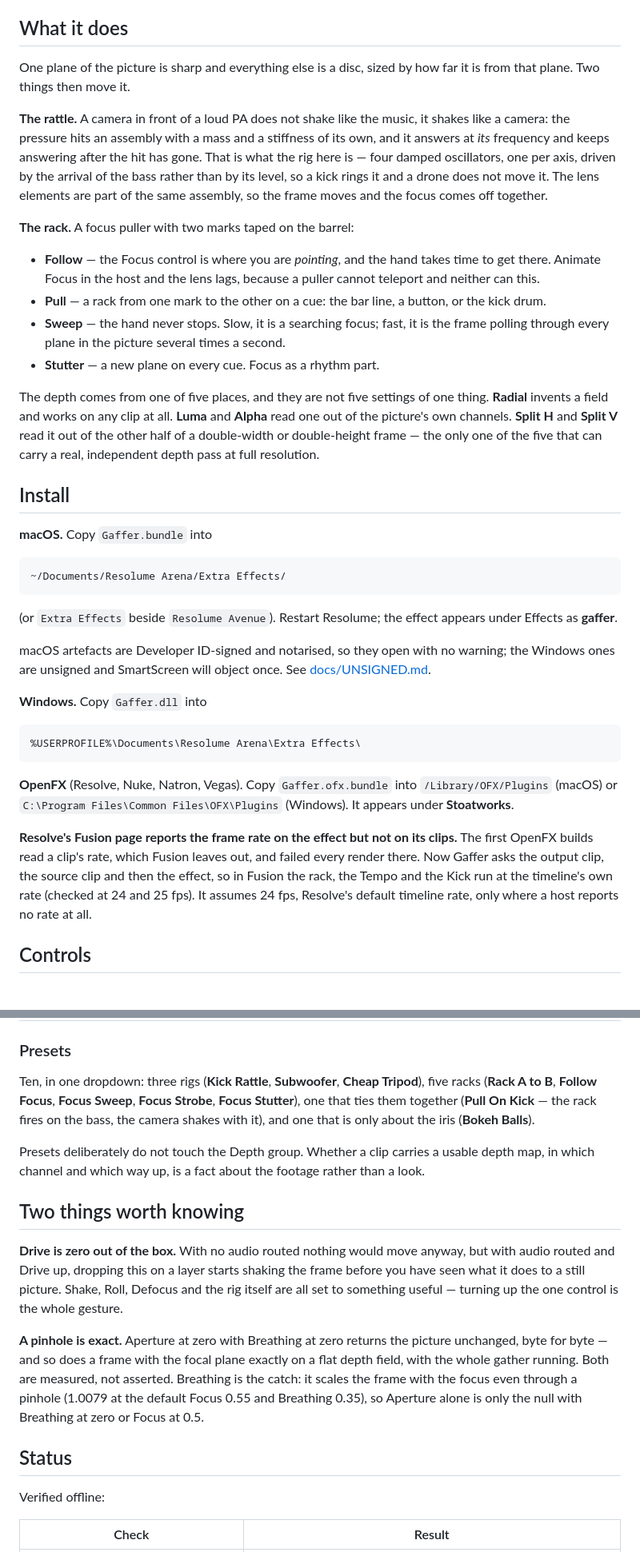
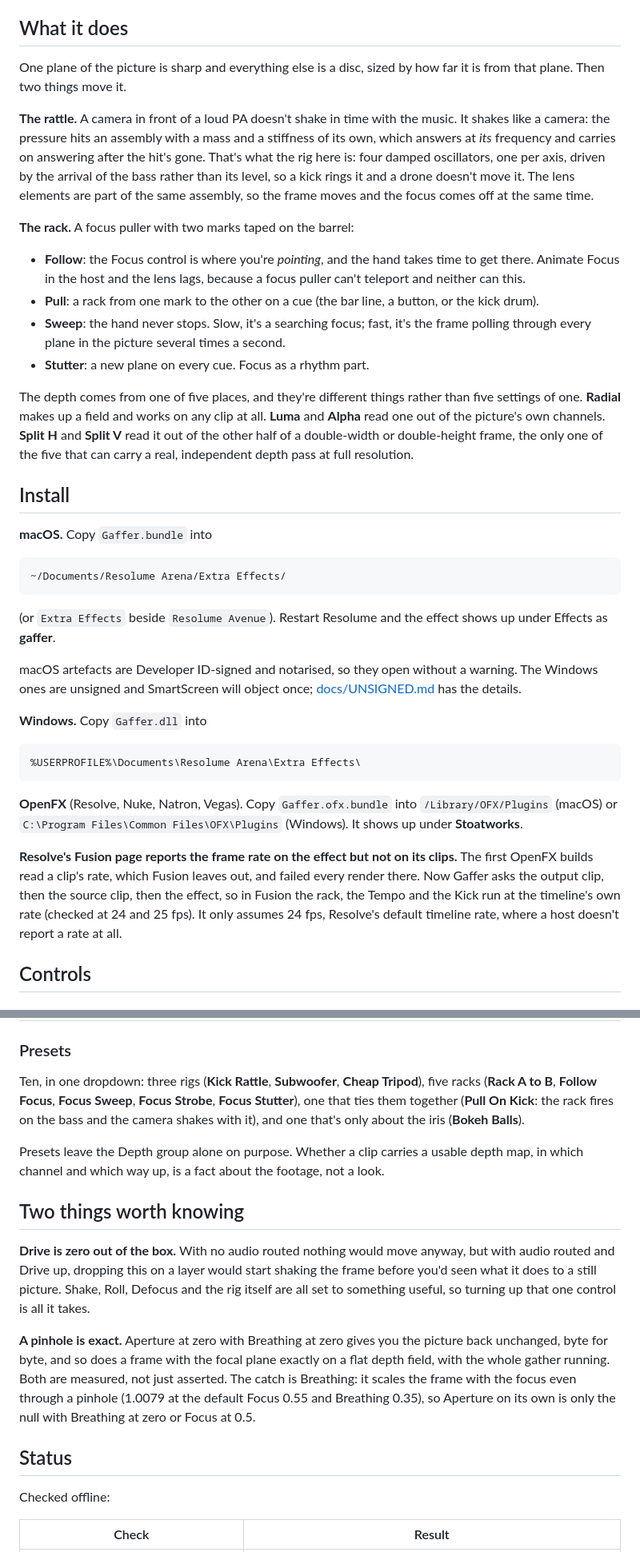
Before and after one commit to stoatworks-labs/gaffer, a Markdown page: README.md, 2 parts joined by grey strips. Shown at 80% size. Rendered like a GitHub page.

Commit message:
README: the prose in Allan's voice
Rewritten to stoatworks-backend/docs/VOICE.md: first person, contractions,
British and a bit dry. The AI disclosure, the status claims, the tables, the
generated blocks and the commands are unchanged.

Co-Authored-By: Claude Opus 5.5 <noreply@anthropic.com>

````diff
--- a/README.md
+++ b/README.md
@@ -71,34 +68,32 @@ macOS builds are signed and notarised and open normally. The Windows builds are
 
 ## What it does
 
-One plane of the picture is sharp and everything else is a disc, sized by how
-far it is from that plane. Two things then move it.
+One plane of the picture is sharp and everything else is a disc, sized by how far it is
+from that plane. Then two things move it.
 
-**The rattle.** A camera in front of a loud PA does not shake like the music, it
-shakes like a camera: the pressure hits an assembly with a mass and a stiffness
-of its own, and it answers at *its* frequency and keeps answering after the hit
-has gone. That is what the rig here is — four damped oscillators, one per axis,
-driven by the arrival of the bass rather than by its level, so a kick rings it
-and a drone does not move it. The lens elements are part of the same assembly,
-so the frame moves and the focus comes off together.
+**The rattle.** A camera in front of a loud PA doesn't shake in time with the music. It
+shakes like a camera: the pressure hits an assembly with a mass and a stiffness of its own,
+which answers at *its* frequency and carries on answering after the hit's gone. That's what
+the rig here is: four damped oscillators, one per axis, driven by the arrival of the bass
+rather than its level, so a kick rings it and a drone doesn't move it. The lens elements are
+part of the same assembly, so the frame moves and the focus comes off at the same time.
 
 **The rack.** A focus puller with two marks taped on the barrel:
 
-- **Follow** — the Focus control is where you are *pointing*, and the hand takes
-  time to get there. Animate Focus in the host and the lens lags, because a
-  puller cannot teleport and neither can this.
-- **Pull** — a rack from one mark to the other on a cue: the bar line, a button,
-  or the kick drum.
-- **Sweep** — the hand never stops. Slow, it is a searching focus; fast, it is
-  the frame polling through every plane in the picture several times a second.
-- **Stutter** — a new plane on every cue. Focus as a rhythm part.
+- **Follow**: the Focus control is where you're *pointing*, and the hand takes time to get
+  there. Animate Focus in the host and the lens lags, because a focus puller can't teleport
+  and neither can this.
+- **Pull**: a rack from one mark to the other on a cue (the bar line, a button, or the kick
+  drum).
+- **Sweep**: the hand never stops. Slow, it's a searching focus; fast, it's the frame polling
+  through every plane in the picture several times a second.
+- **Stutter**: a new plane on every cue. Focus as a rhythm part.
 
-The depth comes from one of five places, and they are not five settings of one
-thing. **Radial** invents a field and works on any clip at all. **Luma** and
-**Alpha** read one out of the picture's own channels. **Split H** and **Split V**
-read it out of the other half of a double-width or double-height frame — the
-only one of the five that can carry a real, independent depth pass at full
-resolution.
+The depth comes from one of five places, and they're different things rather than five
+settings of one. **Radial** makes up a field and works on any clip at all. **Luma** and
+**Alpha** read one out of the picture's own channels. **Split H** and **Split V** read it out
+of the other half of a double-width or double-height frame, the only one of the five that can
+carry a real, independent depth pass at full resolution.
 
 ## Install
 
@@ -108,12 +103,12 @@ resolution.
 ~/Documents/Resolume Arena/Extra Effects/
 ```
 
-(or `Extra Effects` beside `Resolume Avenue`). Restart Resolume; the effect
-appears under Effects as **gaffer**.
+(or `Extra Effects` beside `Resolume Avenue`). Restart Resolume and the effect
+shows up under Effects as **gaffer**.
 
-macOS artefacts are Developer ID-signed and notarised, so they open with no
-warning; the Windows ones are unsigned and SmartScreen will object once. See
-[docs/UNSIGNED.md](docs/UNSIGNED.md).
+macOS artefacts are Developer ID-signed and notarised, so they open without a warning. The
+Windows ones are unsigned and SmartScreen will object once;
+[docs/UNSIGNED.md](docs/UNSIGNED.md) has the details.
 
 **Windows.** Copy `Gaffer.dll` into
 
@@ -123,14 +118,14 @@ warning; the Windows ones are unsigned and SmartScreen will object once. See
 
 **OpenFX** (Resolve, Nuke, Natron, Vegas). Copy `Gaffer.ofx.bundle` into
 `/Library/OFX/Plugins` (macOS) or `C:\Program Files\Common Files\OFX\Plugins`
-(Windows). It appears under **Stoatworks**.
+(Windows). It shows up under **Stoatworks**.
 
 **Resolve's Fusion page reports the frame rate on the effect but not on its clips.**
-The first OpenFX builds read a clip's rate, which Fusion leaves out, and failed
-every render there. Now Gaffer asks the output clip, the source clip and then the
-effect, so in Fusion the rack, the Tempo and the Kick run at the timeline's own rate
-(checked at 24 and 25 fps). It assumes 24 fps, Resolve's default timeline rate, only
-where a host reports no rate at all.
+The first OpenFX builds read a clip's rate, which Fusion leaves out, and failed every
+render there. Now Gaffer asks the output clip, then the source clip, then the effect, so in
+Fusion the rack, the Tempo and the Kick run at the timeline's own rate (checked at 24 and
+25 fps). It only assumes 24 fps, Resolve's default timeline rate, where a host doesn't report
+a rate at all.
 
 ## Controls
 
@@ -194,31 +189,29 @@ where a host reports no rate at all.
 Ten, in one dropdown: three rigs (**Kick Rattle**, **Subwoofer**, **Cheap
 Tripod**), five racks (**Rack A to B**, **Follow Focus**, **Focus Sweep**,
 **Focus Strobe**, **Focus Stutter**), one that ties them together
-(**Pull On Kick** — the rack fires on the bass, the camera shakes with it), and
-one that is only about the iris (**Bokeh Balls**).
+(**Pull On Kick**: the rack fires on the bass and the camera shakes with it), and one that's
+only about the iris (**Bokeh Balls**).
 
-Presets deliberately do not touch the Depth group. Whether a clip carries a
-usable depth map, in which channel and which way up, is a fact about the footage
-rather than a look.
+Presets leave the Depth group alone on purpose. Whether a clip carries a usable depth map,
+in which channel and which way up, is a fact about the footage, not a look.
 
 ## Two things worth knowing
 
-**Drive is zero out of the box.** With no audio routed nothing would move
-anyway, but with audio routed and Drive up, dropping this on a layer starts
-shaking the frame before you have seen what it does to a still picture. Shake,
-Roll, Defocus and the rig itself are all set to something useful — turning up
-the one control is the whole gesture.
+**Drive is zero out of the box.** With no audio routed nothing would move anyway, but with
+audio routed and Drive up, dropping this on a layer would start shaking the frame before
+you'd seen what it does to a still picture. Shake, Roll, Defocus and the rig itself are all
+set to something useful, so turning up that one control is all it takes.
 
-**A pinhole is exact.** Aperture at zero with Breathing at zero returns the
-picture unchanged, byte for byte — and so does a frame with the focal plane
-exactly on a flat depth field, with the whole gather running. Both are
-measured, not asserted. Breathing is the catch: it scales the frame with the
-focus even through a pinhole (1.0079 at the default Focus 0.55 and Breathing
-0.35), so Aperture alone is only the null with Breathing at zero or Focus at 0.5.
+**A pinhole is exact.** Aperture at zero with Breathing at zero gives you the picture back
+unchanged, byte for byte, and so does a frame with the focal plane exactly on a flat depth
+field, with the whole gather running. Both are measured, not just asserted. The catch is
+Breathing: it scales the frame with the focus even through a pinhole (1.0079 at the default
+Focus 0.55 and Breathing 0.35), so Aperture on its own is only the null with Breathing at
+zero or Focus at 0.5.
 
 ## Status
 
-Verified offline:
+Checked offline:
 
 | Check | Result |
 | --- | --- |
````
Also changed, not shown: other parts of README.md (+24 -27 lines).
